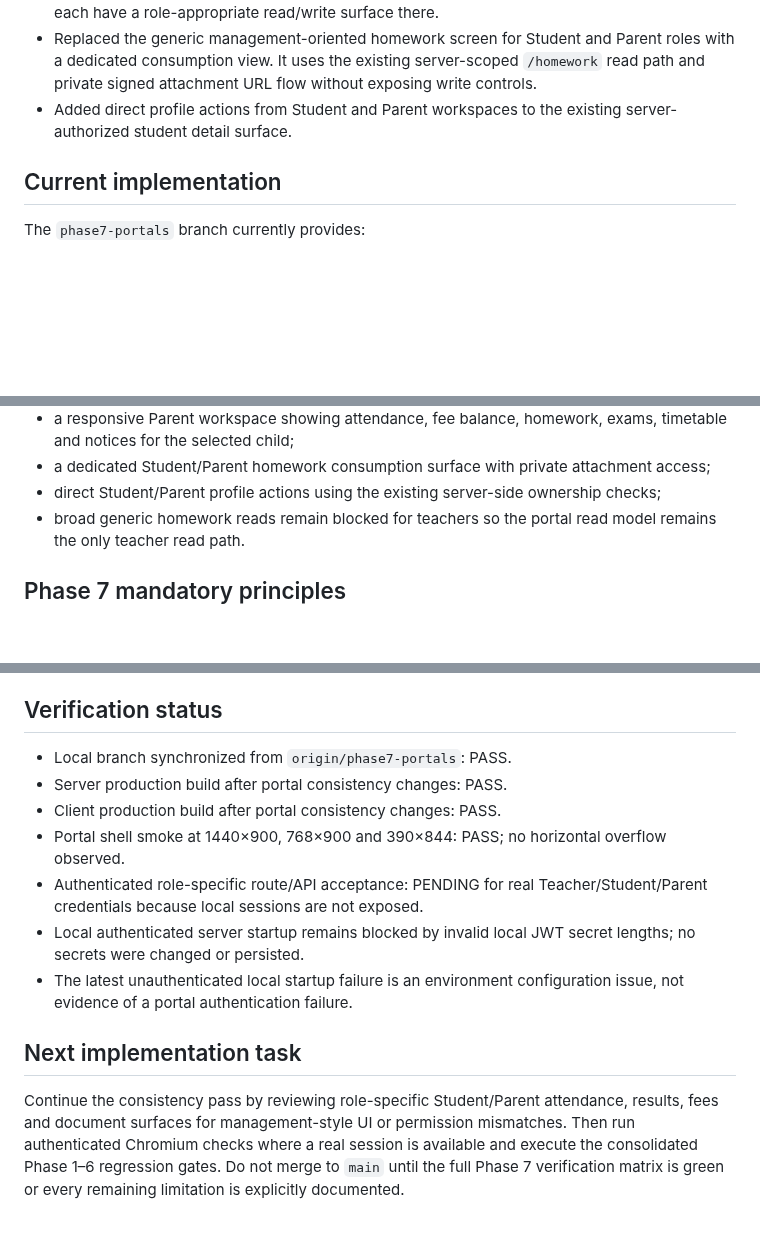
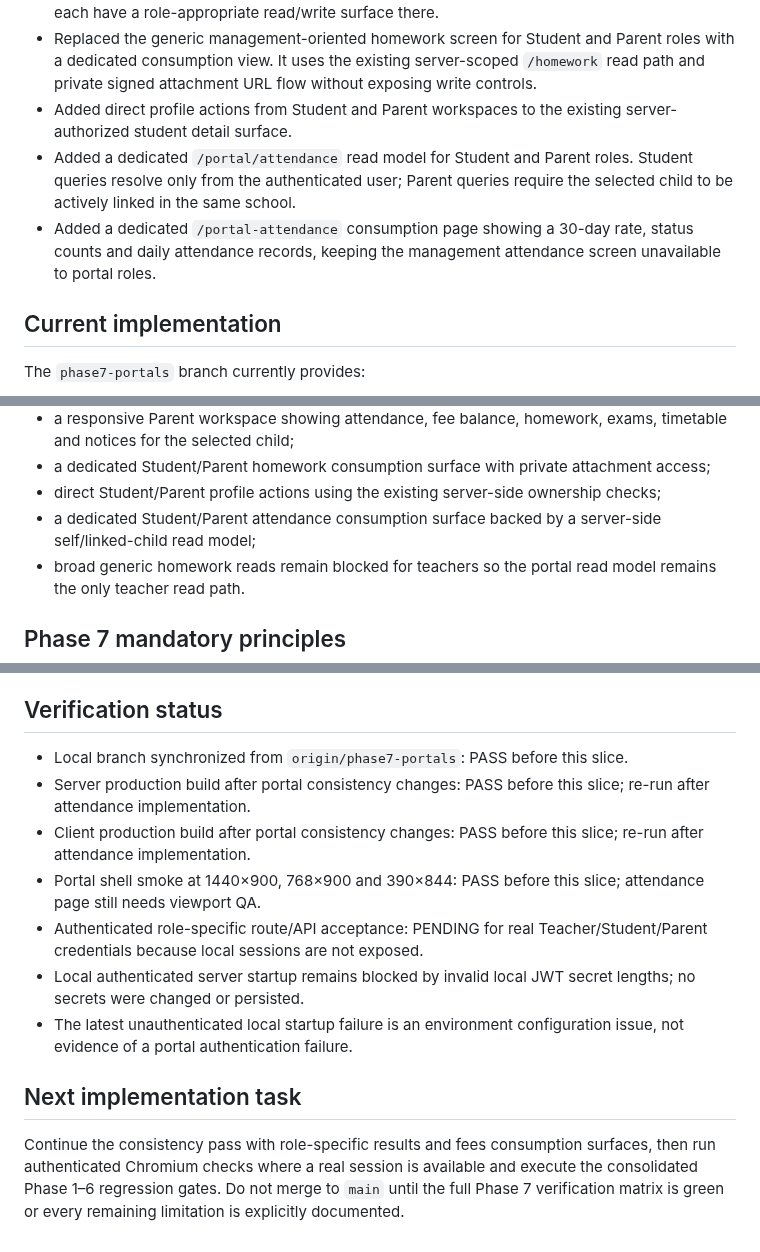
Before and after one commit to araj3539/school-erp, a Markdown page: docs/next-implementation-plan.md, 3 parts joined by grey strips. Drawn GitHub-style; blank space fills up the shorter version.

Commit message:
docs(phase7): record portal attendance slice

```diff
--- a/docs/next-implementation-plan.md
+++ b/docs/next-implementation-plan.md
@@ -29,6 +29,8 @@ Phase 6 is complete and released to production. `main` remains the protected pro
 - Preserved the dedicated role-aware Homework route because Teacher, Student and Parent each have a role-appropriate read/write surface there.
 - Replaced the generic management-oriented homework screen for Student and Parent roles with a dedicated consumption view. It uses the existing server-scoped `/homework` read path and private signed attachment URL flow without exposing write controls.
 - Added direct profile actions from Student and Parent workspaces to the existing server-authorized student detail surface.
+- Added a dedicated `/portal/attendance` read model for Student and Parent roles. Student queries resolve only from the authenticated user; Parent queries require the selected child to be actively linked in the same school.
+- Added a dedicated `/portal-attendance` consumption page showing a 30-day rate, status counts and daily attendance records, keeping the management attendance screen unavailable to portal roles.
 
 ## Current implementation
 
@@ -51,6 +53,7 @@ The `phase7-portals` branch currently provides:
 - a responsive Parent workspace showing attendance, fee balance, homework, exams, timetable and notices for the selected child;
 - a dedicated Student/Parent homework consumption surface with private attachment access;
 - direct Student/Parent profile actions using the existing server-side ownership checks;
+- a dedicated Student/Parent attendance consumption surface backed by a server-side self/linked-child read model;
 - broad generic homework reads remain blocked for teachers so the portal read model remains the only teacher read path.
 
 ## Phase 7 mandatory principles
@@ -82,14 +85,14 @@ Batch coherent work on `phase7-*` feature branches. Avoid intermediate Vercel pr
 
 ## Verification status
 
-- Local branch synchronized from `origin/phase7-portals`: PASS.
-- Server production build after portal consistency changes: PASS.
-- Client production build after portal consistency changes: PASS.
-- Portal shell smoke at 1440×900, 768×900 and 390×844: PASS; no horizontal overflow observed.
+- Local branch synchronized from `origin/phase7-portals`: PASS before this slice.
+- Server production build after portal consistency changes: PASS before this slice; re-run after attendance implementation.
+- Client production build after portal consistency changes: PASS before this slice; re-run after attendance implementation.
+- Portal shell smoke at 1440×900, 768×900 and 390×844: PASS before this slice; attendance page still needs viewport QA.
 - Authenticated role-specific route/API acceptance: PENDING for real Teacher/Student/Parent credentials because local sessions are not exposed.
 - Local authenticated server startup remains blocked by invalid local JWT secret lengths; no secrets were changed or persisted.
 - The latest unauthenticated local startup failure is an environment configuration issue, not evidence of a portal authentication failure.
 
 ## Next implementation task
 
-Continue the consistency pass by reviewing role-specific Student/Parent attendance, results, fees and document surfaces for management-style UI or permission mismatches. Then run authenticated Chromium checks where a real session is available and execute the consolidated Phase 1–6 regression gates. Do not merge to `main` until the full Phase 7 verification matrix is green or every remaining limitation is explicitly documented.
+Continue the consistency pass with role-specific results and fees consumption surfaces, then run authenticated Chromium checks where a real session is available and execute the consolidated Phase 1–6 regression gates. Do not merge to `main` until the full Phase 7 verification matrix is green or every remaining limitation is explicitly documented.
```
